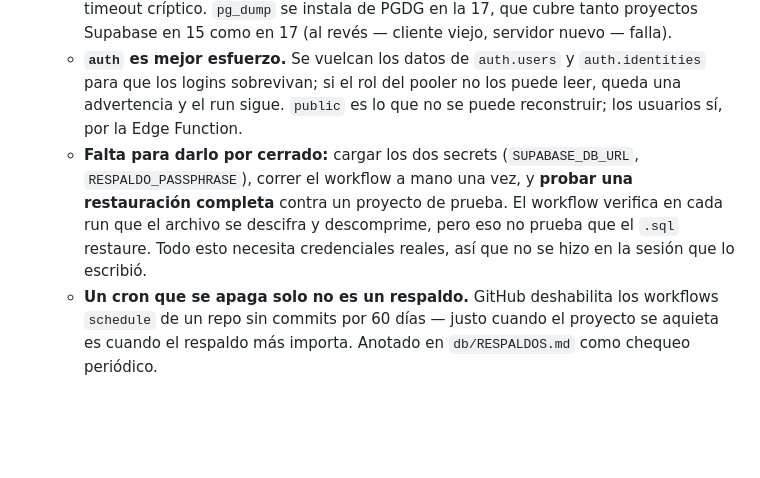
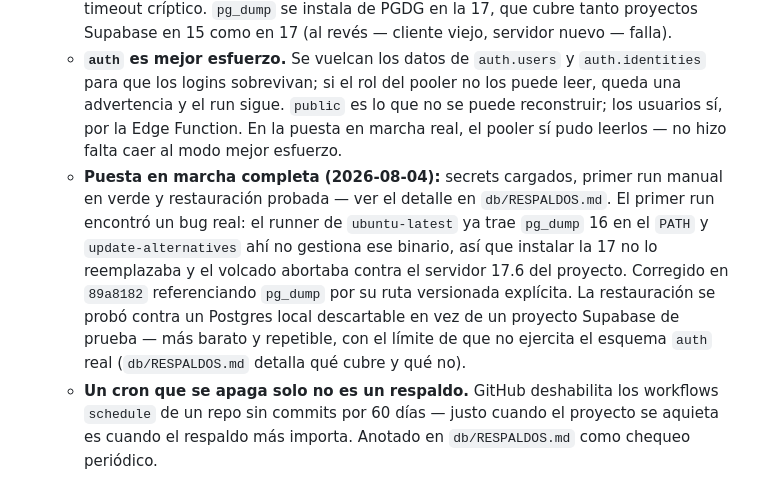
Before and after one commit to El-Trigal/Planta-Osmosis, a Markdown page: ROADMAP.md, the part around the change. Rendered like a GitHub page; blank space fills up the shorter version.

```diff
--- a/ROADMAP.md
+++ b/ROADMAP.md
@@ -131,13 +131,20 @@ punto, con una migración nueva.
   - **`auth` es mejor esfuerzo.** Se vuelcan los datos de `auth.users` y
     `auth.identities` para que los logins sobrevivan; si el rol del pooler
     no los puede leer, queda una advertencia y el run sigue. `public` es lo
-    que no se puede reconstruir; los usuarios sí, por la Edge Function.
-  - **Falta para darlo por cerrado:** cargar los dos secrets
-    (`SUPABASE_DB_URL`, `RESPALDO_PASSPHRASE`), correr el workflow a mano una
-    vez, y **probar una restauración completa** contra un proyecto de prueba.
-    El workflow verifica en cada run que el archivo se descifra y descomprime,
-    pero eso no prueba que el `.sql` restaure. Todo esto necesita credenciales
-    reales, así que no se hizo en la sesión que lo escribió.
+    que no se puede reconstruir; los usuarios sí, por la Edge Function. En la
+    puesta en marcha real, el pooler sí pudo leerlos — no hizo falta caer al
+    modo mejor esfuerzo.
+  - **Puesta en marcha completa (2026-08-04):** secrets cargados, primer run
+    manual en verde y restauración probada — ver el detalle en
+    `db/RESPALDOS.md`. El primer run encontró un bug real: el runner de
+    `ubuntu-latest` ya trae `pg_dump` 16 en el `PATH` y `update-alternatives`
+    ahí no gestiona ese binario, así que instalar la 17 no lo reemplazaba y
+    el volcado abortaba contra el servidor 17.6 del proyecto. Corregido en
+    `89a8182` referenciando `pg_dump` por su ruta versionada explícita. La
+    restauración se probó contra un Postgres local descartable en vez de un
+    proyecto Supabase de prueba — más barato y repetible, con el límite de
+    que no ejercita el esquema `auth` real (`db/RESPALDOS.md` detalla qué
+    cubre y qué no).
   - **Un cron que se apaga solo no es un respaldo.** GitHub deshabilita los
     workflows `schedule` de un repo sin commits por 60 días — justo cuando el
     proyecto se aquieta es cuando el respaldo más importa. Anotado en
```
Also changed, not shown: CLAUDE.md (+1 -1 lines), db/RESPALDOS.md (+55 -9 lines).
